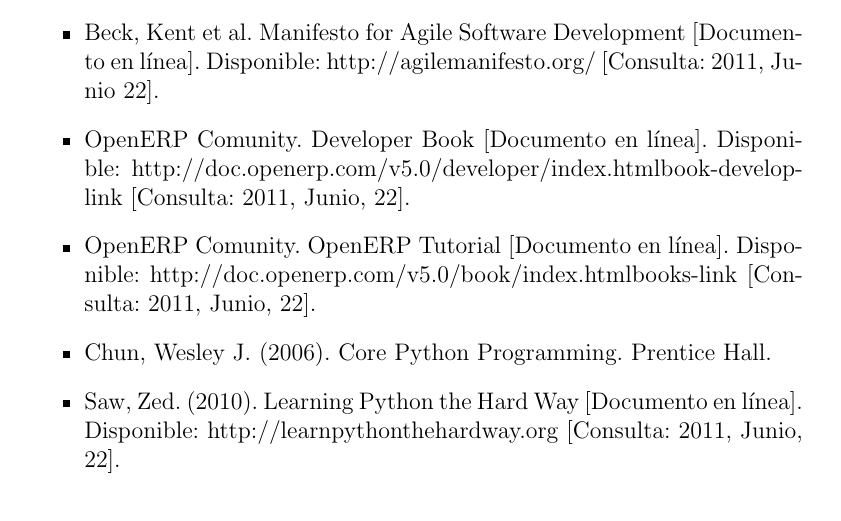
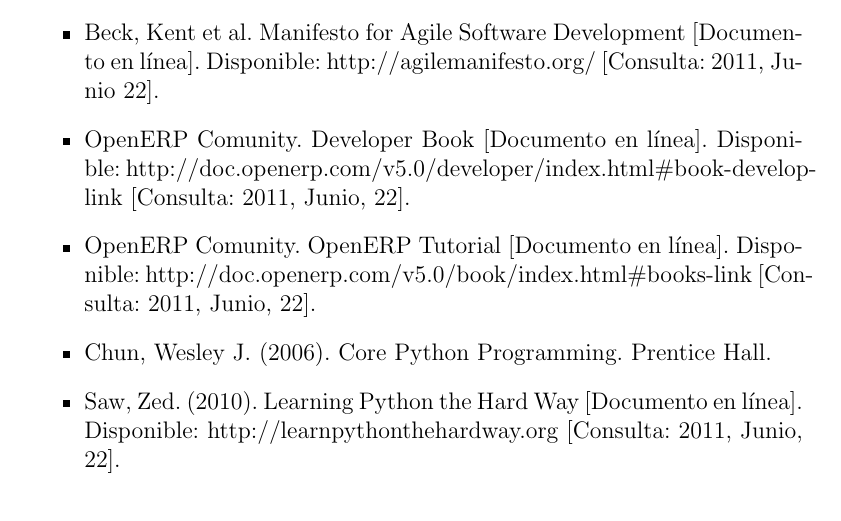
Before and after one commit to iferminm/Internship-Report, a LaTeX document (Cuerpo.tex): part of page 22 of 22, cut so that both start at the same text. Compiled offline with pdfLaTeX.

Commit message:
[FIX] special characters scaped, ready to print right now

```diff
--- a/Cuerpo.tex
+++ b/Cuerpo.tex
@@ -269,8 +269,8 @@
 \begin{itemize}
     \item Pressman, Roger. (2010). Software Engineering: a Practitioner's Approach. New York: McGraw Hill.
     \item Beck, Kent et al. Manifesto for Agile Software Development [Documento en línea]. Disponible: http://agilemanifesto.org/ [Consulta: 2011, Junio 22].
-    \item OpenERP Comunity. Developer Book [Documento en línea]. Disponible: http://doc.openerp.com/v5.0/developer/index.html#book-develop-link [Consulta: 2011, Junio, 22].
-    \item OpenERP Comunity. OpenERP Tutorial [Documento en línea]. Disponible: http://doc.openerp.com/v5.0/book/index.html#books-link [Consulta: 2011, Junio, 22].
+    \item OpenERP Comunity. Developer Book [Documento en línea]. Disponible: http://doc.openerp.com/v5.0/developer/index.html\#book-develop-link [Consulta: 2011, Junio, 22].
+    \item OpenERP Comunity. OpenERP Tutorial [Documento en línea]. Disponible: http://doc.openerp.com/v5.0/book/index.html\#books-link [Consulta: 2011, Junio, 22].
     \item Chun, Wesley J. (2006). Core Python Programming. Prentice Hall.
     \item Saw, Zed. (2010). Learning Python the Hard Way [Documento en línea]. Disponible: http://learnpythonthehardway.org [Consulta: 2011, Junio, 22].
 \end{itemize}
```
